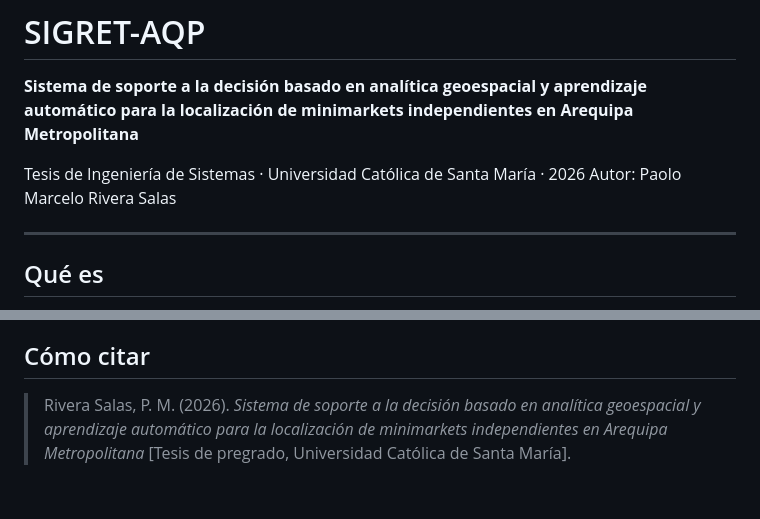
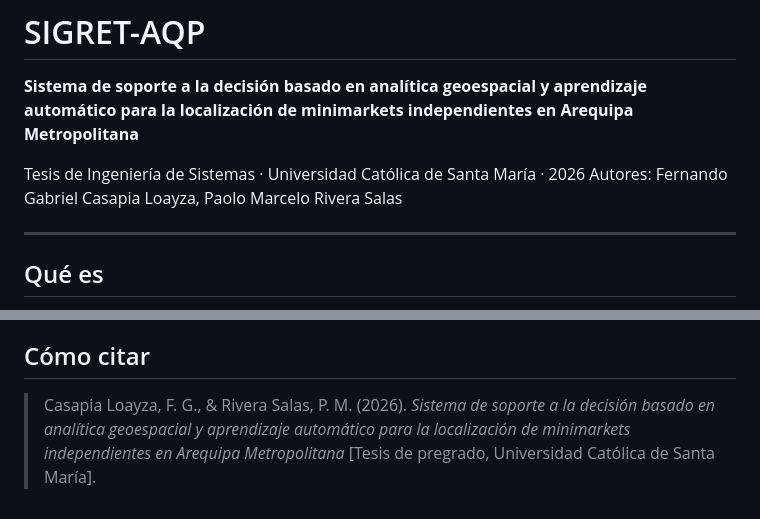
Before and after one commit to PaoloRivera/sigret-aqp, a Markdown page: README.md, 2 parts joined by grey strips. Rendered like a GitHub page.

Commit message:
Update authors and citation in README.md

```diff
--- a/README.md
+++ b/README.md
@@ -3,7 +3,7 @@
 **Sistema de soporte a la decisión basado en analítica geoespacial y aprendizaje automático para la localización de minimarkets independientes en Arequipa Metropolitana**
 
 Tesis de Ingeniería de Sistemas · Universidad Católica de Santa María · 2026
-Autor: Paolo Marcelo Rivera Salas
+Autores: Fernando Gabriel Casapia Loayza, Paolo Marcelo Rivera Salas
 
 ---
 
@@ -166,4 +166,4 @@ Los datos de OpenStreetMap incluidos en `data/osm/` están sujetos a la **Open D
 
 ## Cómo citar
 
-> Rivera Salas, P. M. (2026). *Sistema de soporte a la decisión basado en analítica geoespacial y aprendizaje automático para la localización de minimarkets independientes en Arequipa Metropolitana* [Tesis de pregrado, Universidad Católica de Santa María].
+> Casapia Loayza, F. G., & Rivera Salas, P. M. (2026). *Sistema de soporte a la decisión basado en analítica geoespacial y aprendizaje automático para la localización de minimarkets independientes en Arequipa Metropolitana* [Tesis de pregrado, Universidad Católica de Santa María].
```
